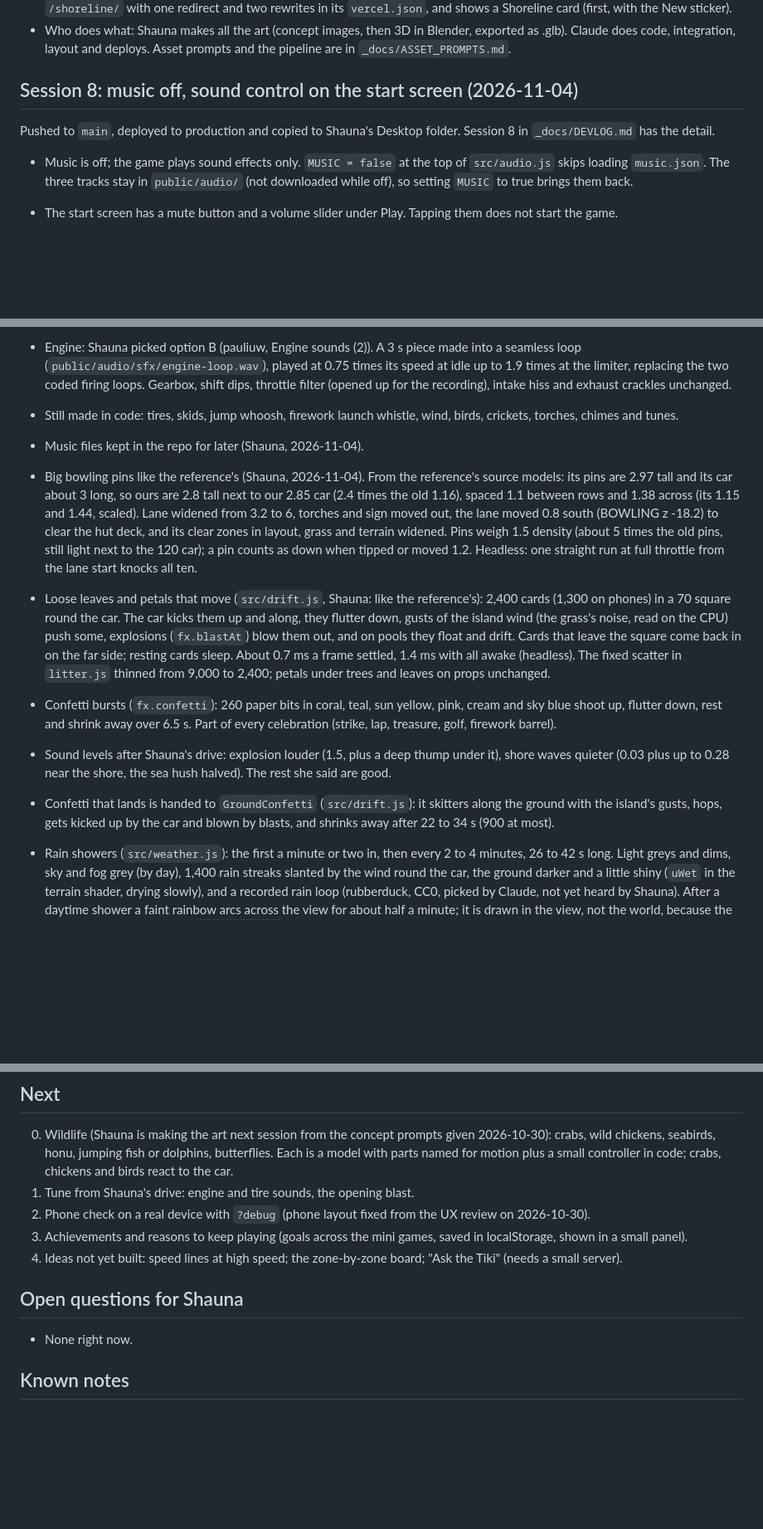
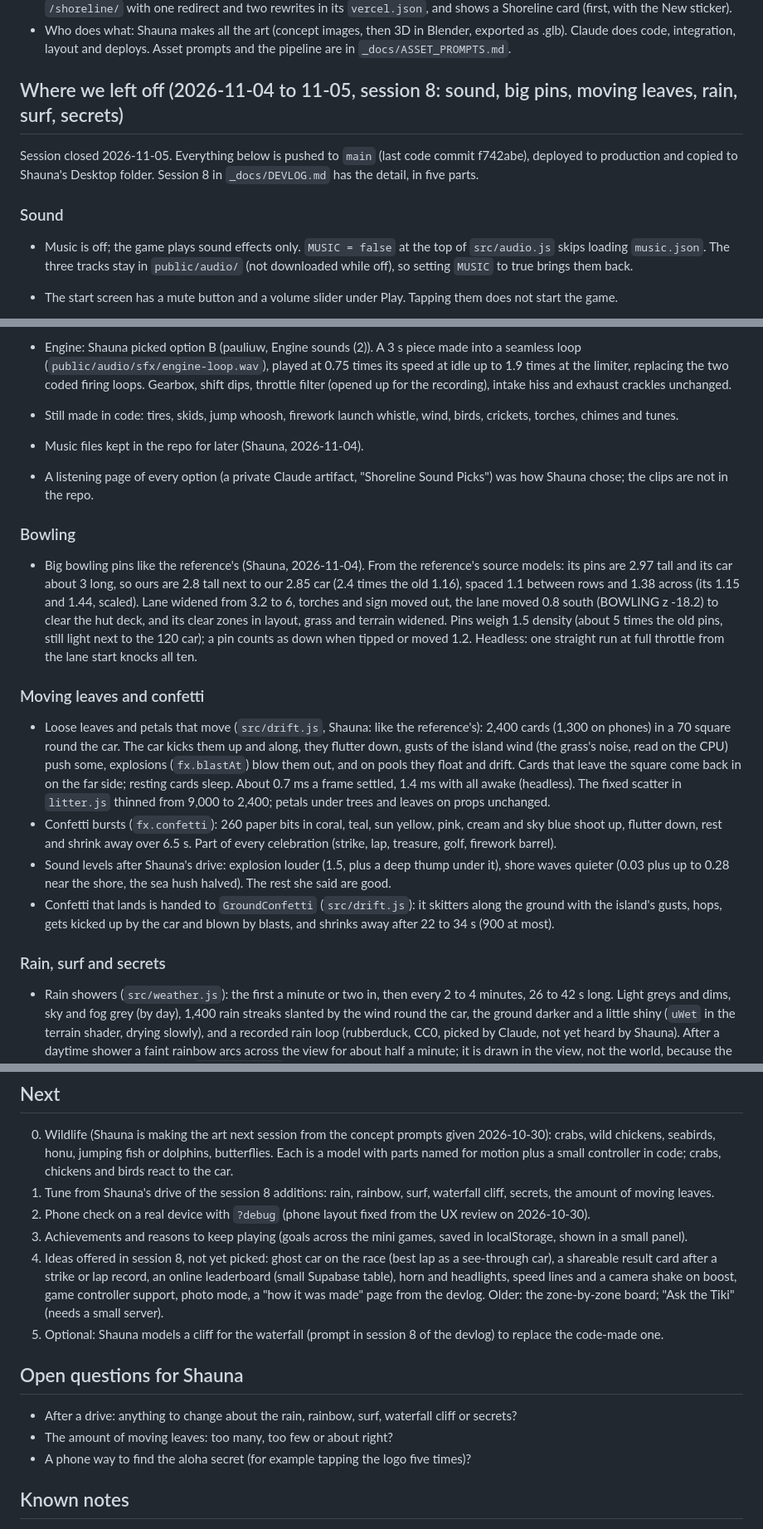
Before and after one commit to shaunadigital/shoreline, a Markdown page: _docs/PROJECT_STATUS.md, 3 parts joined by grey strips. Shown at 83% size. GitHub-like rendering; blank space fills up the shorter version.

Commit message:
Docs: close session 8

```diff
--- a/_docs/PROJECT_STATUS.md
+++ b/_docs/PROJECT_STATUS.md
@@ -13,9 +13,11 @@ A browser driving game and portfolio piece: drive a little coral off-roader arou
 - Vercel project `shoreline` (team `shaunagits-projects`). Deploys go through the Vercel MCP `create_deployment` with `gitSource` pointing at the repo, then check the live bundle hash. The hub (repo `shaunagits/games`) mounts it at `/shoreline/` with one redirect and two rewrites in its `vercel.json`, and shows a Shoreline card (first, with the New sticker).
 - Who does what: Shauna makes all the art (concept images, then 3D in Blender, exported as .glb). Claude does code, integration, layout and deploys. Asset prompts and the pipeline are in `_docs/ASSET_PROMPTS.md`.
 
-## Session 8: music off, sound control on the start screen (2026-11-04)
+## Where we left off (2026-11-04 to 11-05, session 8: sound, big pins, moving leaves, rain, surf, secrets)
 
-Pushed to `main`, deployed to production and copied to Shauna's Desktop folder. Session 8 in `_docs/DEVLOG.md` has the detail.
+Session closed 2026-11-05. Everything below is pushed to `main` (last code commit f742abe), deployed to production and copied to Shauna's Desktop folder. Session 8 in `_docs/DEVLOG.md` has the detail, in five parts.
+
+### Sound
 
 - Music is off; the game plays sound effects only. `MUSIC = false` at the top of `src/audio.js` skips loading `music.json`. The three tracks stay in `public/audio/` (not downloaded while off), so setting `MUSIC` to true brings them back.
 - The start screen has a mute button and a volume slider under Play. Tapping them does not start the game.
@@ -26,14 +28,21 @@ Pushed to `main`, deployed to production and copied to Shauna's Desktop folder.
 - Engine: Shauna picked option B (pauliuw, Engine sounds (2)). A 3 s piece made into a seamless loop (`public/audio/sfx/engine-loop.wav`), played at 0.75 times its speed at idle up to 1.9 times at the limiter, replacing the two coded firing loops. Gearbox, shift dips, throttle filter (opened up for the recording), intake hiss and exhaust crackles unchanged.
 - Still made in code: tires, skids, jump whoosh, firework launch whistle, wind, birds, crickets, torches, chimes and tunes.
 - Music files kept in the repo for later (Shauna, 2026-11-04).
+- A listening page of every option (a private Claude artifact, "Shoreline Sound Picks") was how Shauna chose; the clips are not in the repo.
+
+### Bowling
 
 - Big bowling pins like the reference's (Shauna, 2026-11-04). From the reference's source models: its pins are 2.97 tall and its car about 3 long, so ours are 2.8 tall next to our 2.85 car (2.4 times the old 1.16), spaced 1.1 between rows and 1.38 across (its 1.15 and 1.44, scaled). Lane widened from 3.2 to 6, torches and sign moved out, the lane moved 0.8 south (BOWLING z -18.2) to clear the hut deck, and its clear zones in layout, grass and terrain widened. Pins weigh 1.5 density (about 5 times the old pins, still light next to the 120 car); a pin counts as down when tipped or moved 1.2. Headless: one straight run at full throttle from the lane start knocks all ten.
+
+### Moving leaves and confetti
 
 - Loose leaves and petals that move (`src/drift.js`, Shauna: like the reference's): 2,400 cards (1,300 on phones) in a 70 square round the car. The car kicks them up and along, they flutter down, gusts of the island wind (the grass's noise, read on the CPU) push some, explosions (`fx.blastAt`) blow them out, and on pools they float and drift. Cards that leave the square come back in on the far side; resting cards sleep. About 0.7 ms a frame settled, 1.4 ms with all awake (headless). The fixed scatter in `litter.js` thinned from 9,000 to 2,400; petals under trees and leaves on props unchanged.
 - Confetti bursts (`fx.confetti`): 260 paper bits in coral, teal, sun yellow, pink, cream and sky blue shoot up, flutter down, rest and shrink away over 6.5 s. Part of every celebration (strike, lap, treasure, golf, firework barrel).
 - Sound levels after Shauna's drive: explosion louder (1.5, plus a deep thump under it), shore waves quieter (0.03 plus up to 0.28 near the shore, the sea hush halved). The rest she said are good.
+- Confetti that lands is handed to `GroundConfetti` (`src/drift.js`): it skitters along the ground with the island's gusts, hops, gets kicked up by the car and blown by blasts, and shrinks away after 22 to 34 s (900 at most).
 
-- Confetti that lands is handed to `GroundConfetti` (`src/drift.js`): it skitters along the ground with the island's gusts, hops, gets kicked up by the car and blown by blasts, and shrinks away after 22 to 34 s (900 at most).
+### Rain, surf and secrets
+
 - Rain showers (`src/weather.js`): the first a minute or two in, then every 2 to 4 minutes, 26 to 42 s long. Light greys and dims, sky and fog grey (by day), 1,400 rain streaks slanted by the wind round the car, the ground darker and a little shiny (`uWet` in the terrain shader, drying slowly), and a recorded rain loop (rubberduck, CC0, picked by Claude, not yet heard by Shauna). After a daytime shower a faint rainbow arcs across the view for about half a minute; it is drawn in the view, not the world, because the camera never sees the sky. `?weather=rain` starts one at once.
 - Surf (`src/surf.js`): a strip of shallow water along the whole coastline runs up the sand every 7 s, out of step along the coast and each a different distance (1.3 to 2.5), with a foam edge, and slides back leaving darker wet sand. The strip sits just above the sea's swell, which also hides the sand's coarse teeth at the waterline. Spray while the car drives in a wave; a burst and splash when a wave runs into the car.
 - Secrets (`src/secrets.js`, a Secrets counter appears in the HUD after the first, kept in localStorage `shoreline.secrets`):
@@ -183,14 +193,17 @@ Everything below is pushed to `main`, deployed to production and copied to Shaun
 ## Next
 
 0. Wildlife (Shauna is making the art next session from the concept prompts given 2026-10-30): crabs, wild chickens, seabirds, honu, jumping fish or dolphins, butterflies. Each is a model with parts named for motion plus a small controller in code; crabs, chickens and birds react to the car.
-1. Tune from Shauna's drive: engine and tire sounds, the opening blast.
+1. Tune from Shauna's drive of the session 8 additions: rain, rainbow, surf, waterfall cliff, secrets, the amount of moving leaves.
 2. Phone check on a real device with `?debug` (phone layout fixed from the UX review on 2026-10-30).
 3. Achievements and reasons to keep playing (goals across the mini games, saved in localStorage, shown in a small panel).
-4. Ideas not yet built: speed lines at high speed; the zone-by-zone board; "Ask the Tiki" (needs a small server).
+4. Ideas offered in session 8, not yet picked: ghost car on the race (best lap as a see-through car), a shareable result card after a strike or lap record, an online leaderboard (small Supabase table), horn and headlights, speed lines and a camera shake on boost, game controller support, photo mode, a "how it was made" page from the devlog. Older: the zone-by-zone board; "Ask the Tiki" (needs a small server).
+5. Optional: Shauna models a cliff for the waterfall (prompt in session 8 of the devlog) to replace the code-made one.
 
 ## Open questions for Shauna
 
-- None right now.
+- After a drive: anything to change about the rain, rainbow, surf, waterfall cliff or secrets?
+- The amount of moving leaves: too many, too few or about right?
+- A phone way to find the aloha secret (for example tapping the logo five times)?
 
 ## Known notes
 
```
Also changed, not shown: other parts of _docs/PROJECT_STATUS.md (+6 -2 lines), _docs/DEVLOG.md (+6 -0 lines).
